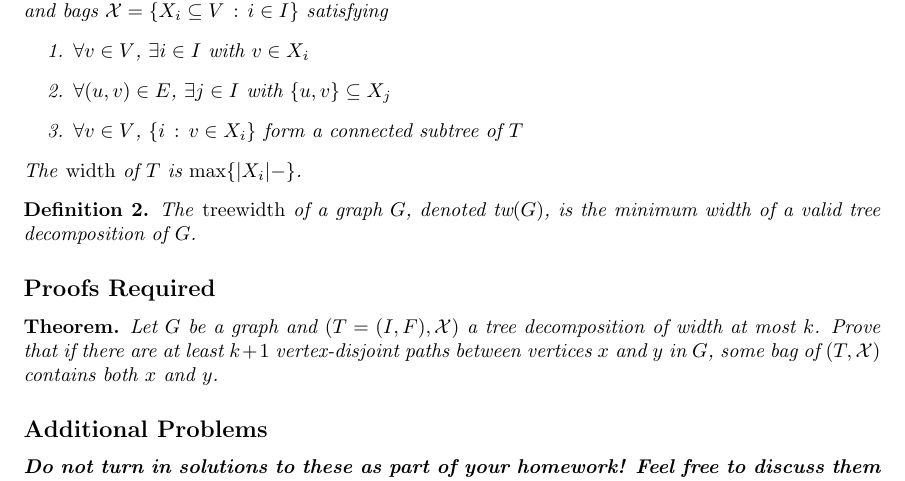
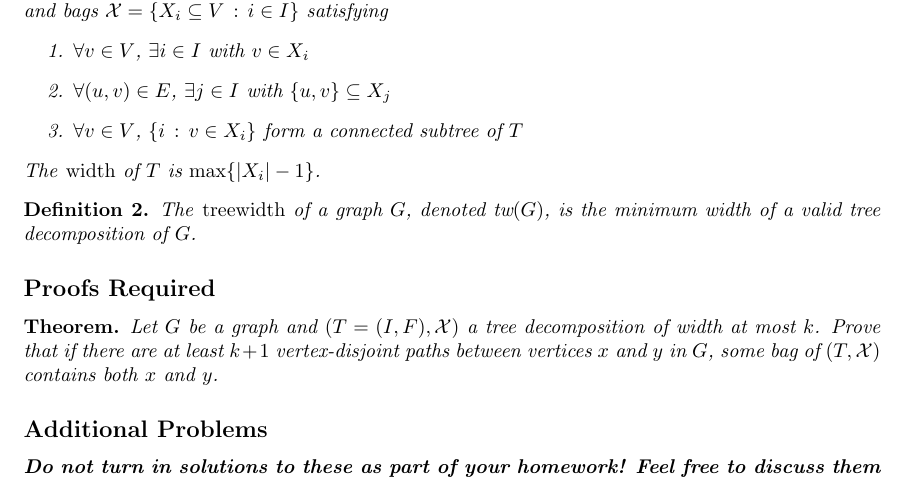
Before and after one commit to AJgavane/ParameterizedAlgorithms-Fall2017, a LaTeX problem sheet (assignments/Sept15-weeklywriteup.tex): part of the page, cut so that both start at the same text. Compiled offline with pdfLaTeX.

Commit message:
Fixed typo in Sept15 weekly writeup

```diff
--- a/assignments/Sept15-weeklywriteup.tex
+++ b/assignments/Sept15-weeklywriteup.tex
@@ -48,7 +48,7 @@
       \item $\forall (u,v) \in E$, $\exists j \in I$ with $\{u,v\} \subseteq X_j$
       \item $\forall v \in V$, $\{i \,:\, v \in X_i\}$ form a connected subtree of $T$
     \end{enumerate}
-    The \emph{width} of $T$ is $\max\{|X_i| - \}$.
+    The \emph{width} of $T$ is $\max\{|X_i| - 1\}$.
 \end{definition}
 
 \begin{definition} The \emph{treewidth} of a graph $G$, denoted tw$(G)$, is the minimum
```
